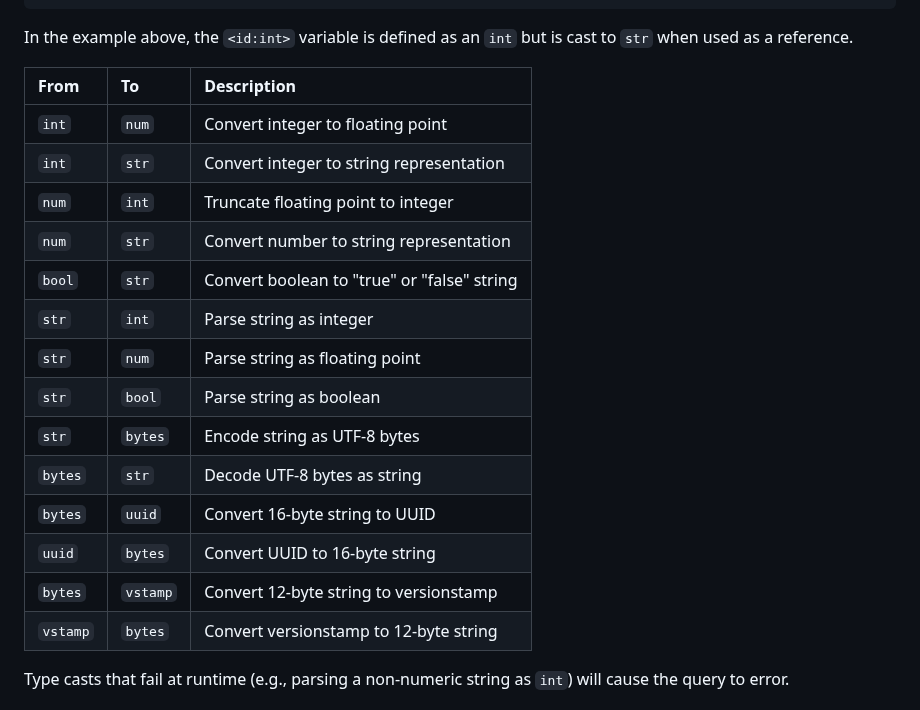
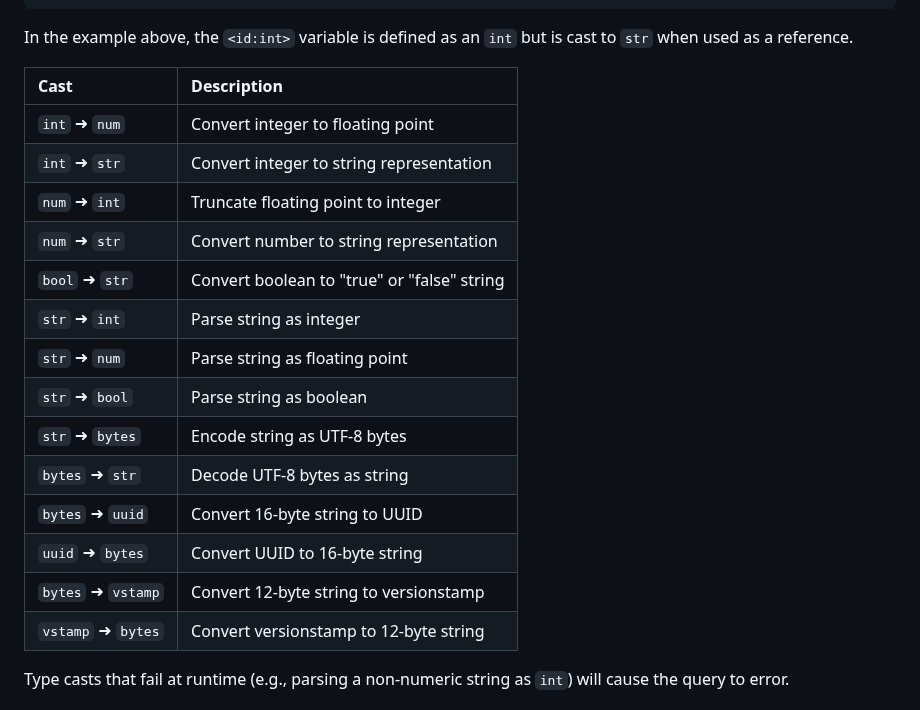
Before and after one commit to janderland/fql, a Markdown page: docs/index.md, the part around the change. Drawn GitHub-style.

Commit message:
changed type cast table

```diff
--- a/docs/index.md
+++ b/docs/index.md
@@ -443,22 +443,22 @@ an `int` but is cast to `str` when used as a reference.
 
 <div>
 
-| From     | To        | Description                                    |
-|:---------|:----------|:-----------------------------------------------|
-| `int`    | `num`     | Convert integer to floating point              |
-| `int`    | `str`     | Convert integer to string representation       |
-| `num`    | `int`     | Truncate floating point to integer             |
-| `num`    | `str`     | Convert number to string representation        |
-| `bool`   | `str`     | Convert boolean to "true" or "false" string    |
-| `str`    | `int`     | Parse string as integer                        |
-| `str`    | `num`     | Parse string as floating point                 |
-| `str`    | `bool`    | Parse string as boolean                        |
-| `str`    | `bytes`   | Encode string as UTF-8 bytes                   |
-| `bytes`  | `str`     | Decode UTF-8 bytes as string                   |
-| `bytes`  | `uuid`    | Convert 16-byte string to UUID                 |
-| `uuid`   | `bytes`   | Convert UUID to 16-byte string                 |
-| `bytes`  | `vstamp`  | Convert 12-byte string to versionstamp         |
-| `vstamp` | `bytes`   | Convert versionstamp to 12-byte string         |
+| Cast            | Description                                    |
+|:----------------|:-----------------------------------------------|
+| `int` ➜ `num`   | Convert integer to floating point              |
+| `int` ➜ `str`   | Convert integer to string representation       |
+| `num` ➜ `int`   | Truncate floating point to integer             |
+| `num` ➜ `str`   | Convert number to string representation        |
+| `bool` ➜ `str`  | Convert boolean to "true" or "false" string    |
+| `str` ➜ `int`   | Parse string as integer                        |
+| `str` ➜ `num`   | Parse string as floating point                 |
+| `str` ➜ `bool`  | Parse string as boolean                        |
+| `str` ➜ `bytes` | Encode string as UTF-8 bytes                   |
+| `bytes` ➜ `str` | Decode UTF-8 bytes as string                   |
+| `bytes` ➜ `uuid`| Convert 16-byte string to UUID                 |
+| `uuid` ➜ `bytes`| Convert UUID to 16-byte string                 |
+| `bytes` ➜ `vstamp` | Convert 12-byte string to versionstamp      |
+| `vstamp` ➜ `bytes` | Convert versionstamp to 12-byte string      |
 
 </div>
 
```
